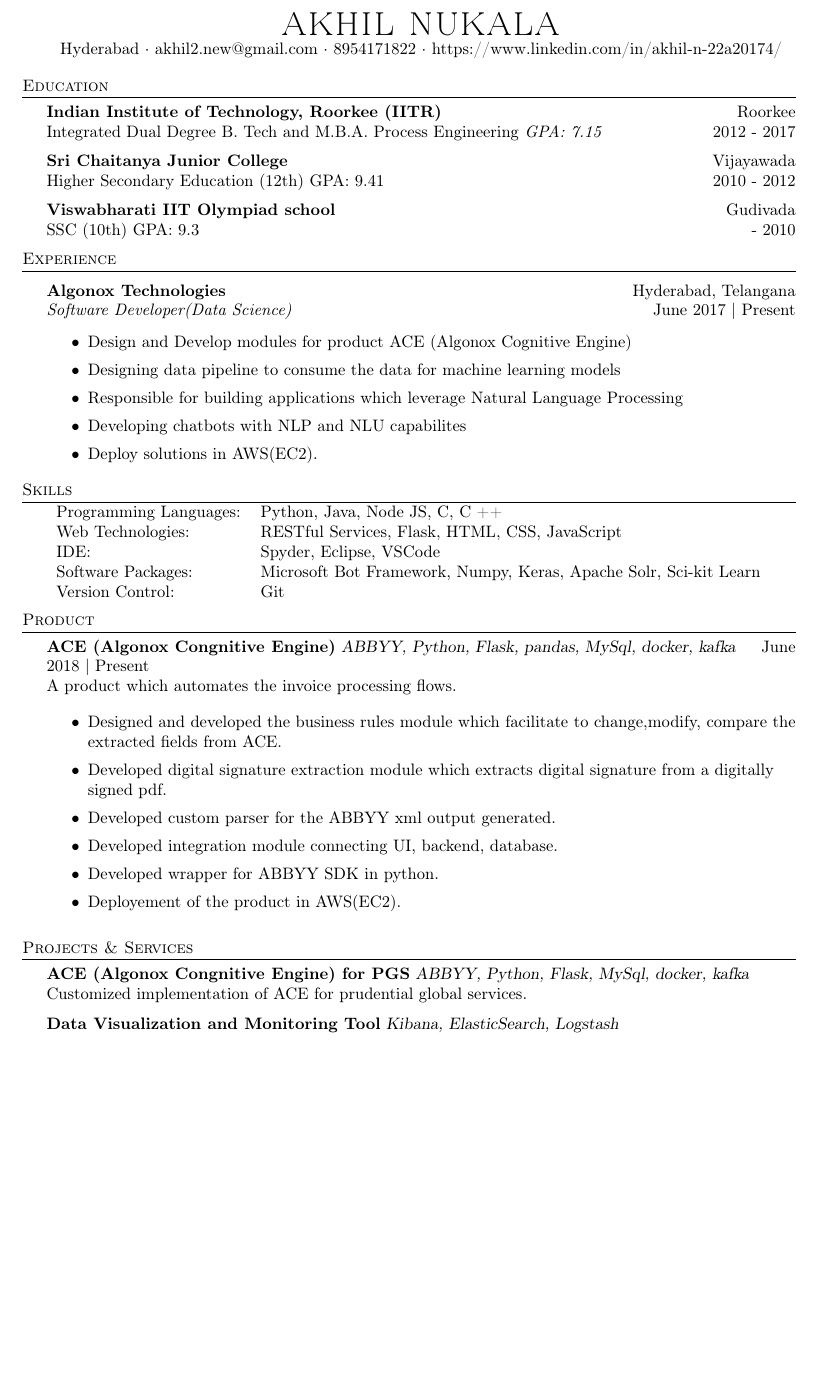
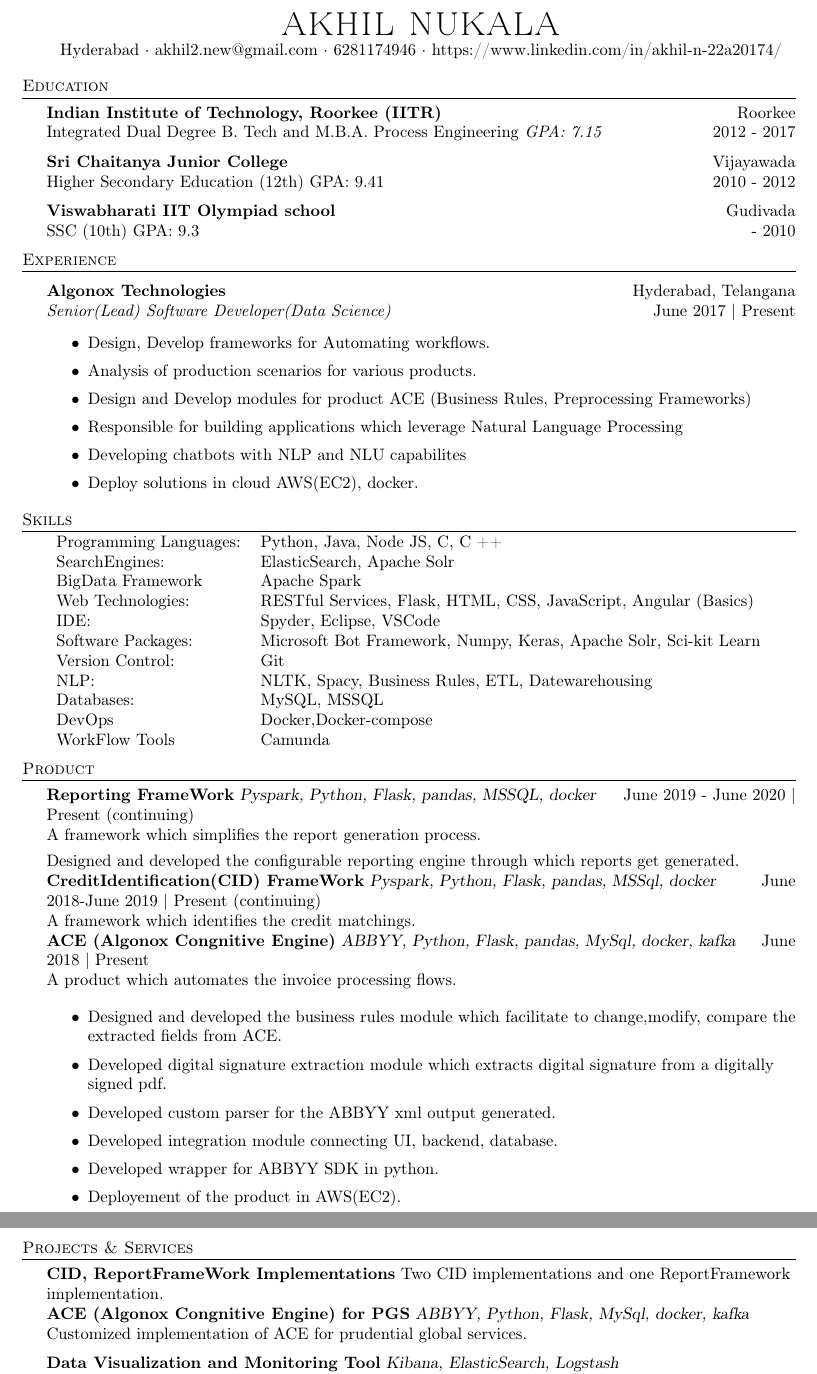
Before and after one commit to lihka1/resume, a LaTeX CV (resume.tex): part of page 1 of 2 before the commit and two parts of pages 1 and 2 of 3 after it, the two joined at a grey line, cut so that both start at the same text, the shorter picture padded with empty space. Compiled offline with pdfLaTeX.

Commit message:
Updated tex

```diff
--- a/resume.tex
+++ b/resume.tex
@@ -72,7 +72,7 @@
 \vspace*{-10pt}
 \begin{center}
 	{\Huge \scshape {akhil nukala}}\\
-	Hyderabad $\cdot$ akhil2.new@gmail.com $\cdot$ 8954171822 $\cdot$ https://www.linkedin.com/in/akhil-n-22a20174/\\
+	Hyderabad $\cdot$ akhil2.new@gmail.com $\cdot$ 6281174946 $\cdot$ https://www.linkedin.com/in/akhil-n-22a20174/\\
 \end{center}
 
 %==== Education ====%
@@ -92,27 +92,42 @@
 \vspace{1mm}
 
 \textbf{Algonox Technologies} \hfill Hyderabad, Telangana\\
-\textit{Software Developer(Data Science)} \hfill June 2017 | Present\\
+\textit{Senior(Lead) Software Developer(Data Science)} \hfill June 2017 | Present\\
 \vspace{-1mm}
 \begin{itemize} \itemsep 1pt
-	\item Design and Develop modules for product ACE (Algonox Cognitive Engine)
-	\item Designing data pipeline to consume the data for machine learning models
+    \item Design, Develop frameworks for Automating workflows.
+    \item Analysis of production scenarios for various products.
+	\item Design and Develop modules for product ACE (Business Rules, Preprocessing Frameworks)
 	\item Responsible for building applications which leverage Natural Language Processing
     \item Developing chatbots with NLP and NLU capabilites
-    \item Deploy solutions in AWS(EC2).
+    \item Deploy solutions in cloud AWS(EC2), docker.
 \end{itemize}
 
 \header{Skills}
 \begin{tabular}{ l l }
 	Programming Languages: & Python, Java, Node JS, C, C ++                                    \\
-	Web Technologies:      & RESTful Services, Flask, HTML, CSS, JavaScript                    \\
+	SearchEngines:         & ElasticSearch, Apache Solr                                        \\
+    BigData Framework      & Apache Spark                                                      \\
+    Web Technologies:      & RESTful Services, Flask, HTML, CSS, JavaScript, Angular (Basics)                \\
 	IDE:                   & Spyder, Eclipse, VSCode                                           \\
 	Software Packages:     & Microsoft Bot Framework, Numpy, Keras, Apache Solr, Sci-kit Learn \\
 	Version Control:       & Git                                                               \\
+	NLP:         & NLTK, Spacy, Business Rules, ETL, Datewarehousing \\
+	Databases:   & MySQL, MSSQL \\
+	DevOps  & Docker,Docker-compose \\
+    WorkFlow Tools &Camunda \\
+
 \end{tabular}
 \vspace{2mm}
 
 \header{Product}
+{\textbf{Reporting FrameWork}} {\sl Pyspark, Python, Flask, pandas, MSSQL, docker} \hfill June 2019 - June 2020 | Present (continuing)\\
+A framework which simplifies the report generation process.\\
+\item Designed and developed the configurable reporting engine through which reports get generated.
+
+{\textbf{CreditIdentification(CID) FrameWork}} {\sl Pyspark, Python, Flask, pandas, MSSql, docker} \hfill June 2018-June 2019 | Present (continuing)\\
+A framework which identifies the credit matchings.
+
 {\textbf{ACE (Algonox Congnitive Engine)}} {\sl ABBYY, Python, Flask, pandas, MySql, docker, kafka} \hfill June 2018 | Present\\
 A product which automates the invoice processing flows.\\
 
@@ -127,6 +142,8 @@
 
 \vspace*{2mm}
 \header{Projects \& Services}
+{\textbf{CID, ReportFrameWork Implementations}}
+Two CID implementations and one ReportFramework implementation. \\
 {\textbf{ACE (Algonox Congnitive Engine) for PGS}} {\sl ABBYY, Python, Flask, MySql, docker, kafka} \\
 Customized implementation of ACE for prudential global services.\\
 \vspace*{2mm}
```
